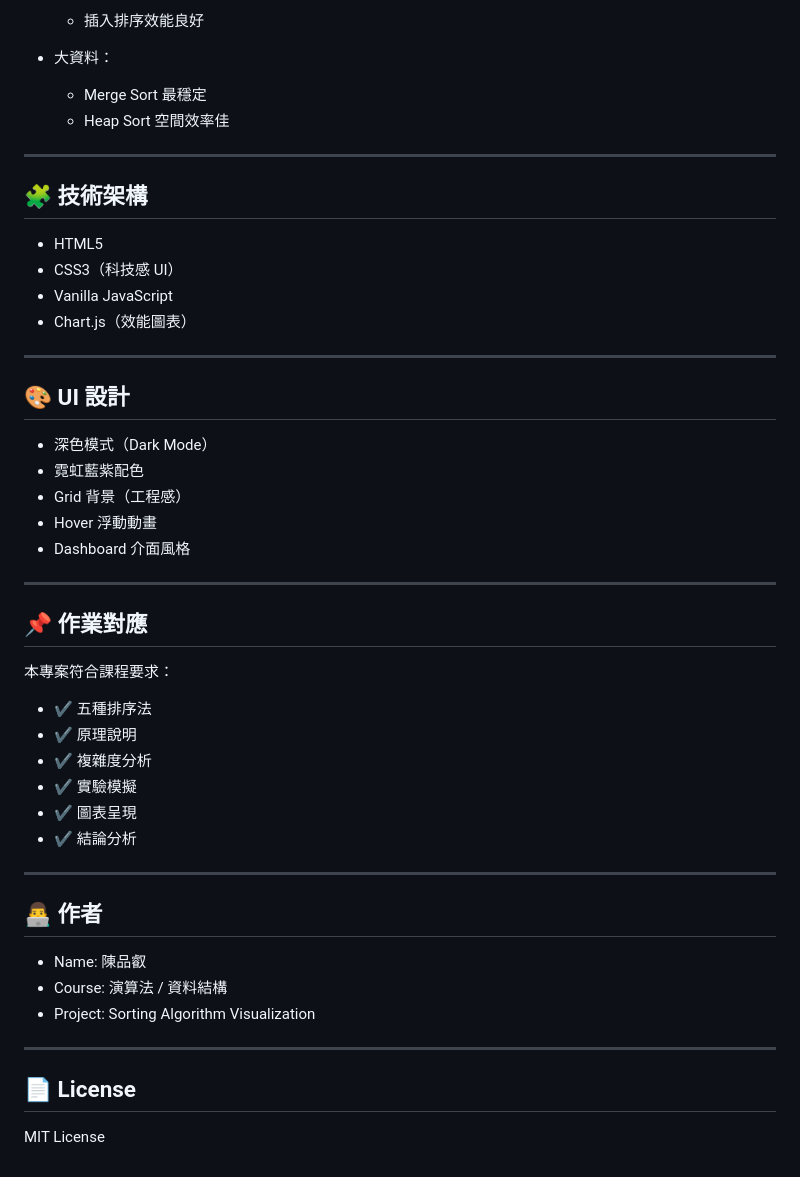
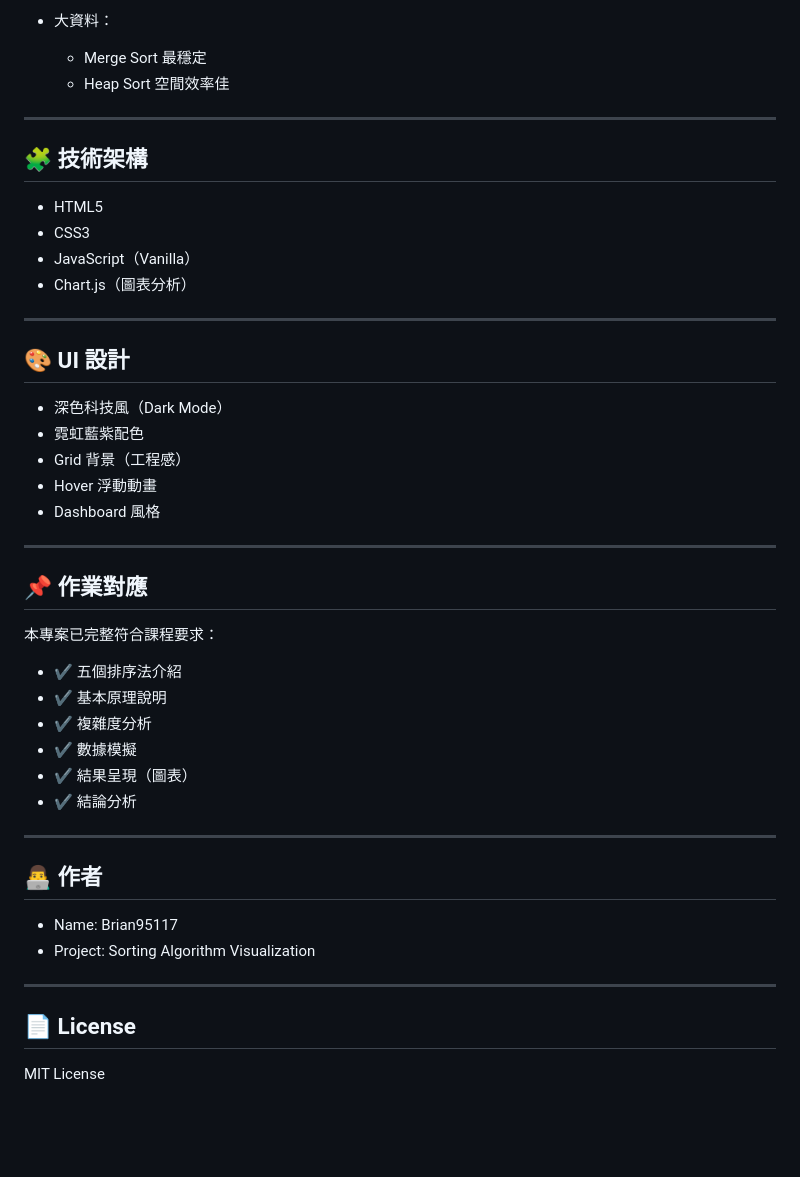
Before and after one commit to Brian95117/sorting-algorithm, a Markdown page: README.md, the part around one of its changes. GitHub-like rendering; blank space fills up the shorter version.

```diff
--- a/README.md
+++ b/README.md
@@ -163,50 +137,46 @@ index.html
 
-  * 插入排序效能良好
-
-* 大資料：
-
-  * Merge Sort 最穩定
-  * Heap Sort 空間效率佳
+- 大資料：
+  - Merge Sort 最穩定
+  - Heap Sort 空間效率佳
 
 ---
 
 ## 🧩 技術架構
 
-* HTML5
-* CSS3（科技感 UI）
-* Vanilla JavaScript
-* Chart.js（效能圖表）
+- HTML5
+- CSS3
+- JavaScript（Vanilla）
+- Chart.js（圖表分析）
 
 ---
 
 ## 🎨 UI 設計
 
-* 深色模式（Dark Mode）
-* 霓虹藍紫配色
-* Grid 背景（工程感）
-* Hover 浮動動畫
-* Dashboard 介面風格
+- 深色科技風（Dark Mode）
+- 霓虹藍紫配色
+- Grid 背景（工程感）
+- Hover 浮動動畫
+- Dashboard 風格
 
 ---
 
 ## 📌 作業對應
 
-本專案符合課程要求：
+本專案已完整符合課程要求：
 
-* ✔ 五種排序法
-* ✔ 原理說明
-* ✔ 複雜度分析
-* ✔ 實驗模擬
-* ✔ 圖表呈現
-* ✔ 結論分析
+- ✔ 五個排序法介紹
+- ✔ 基本原理說明
+- ✔ 複雜度分析
+- ✔ 數據模擬
+- ✔ 結果呈現（圖表）
+- ✔ 結論分析
 
 ---
 
 ## 👨‍💻 作者
 
-* Name: 陳品叡
-* Course: 演算法 / 資料結構
-* Project: Sorting Algorithm Visualization
+- Name: Brian95117
+- Project: Sorting Algorithm Visualization
 
 ---
 
```
Also changed, not shown: other parts of README.md (+55 -83 lines).
